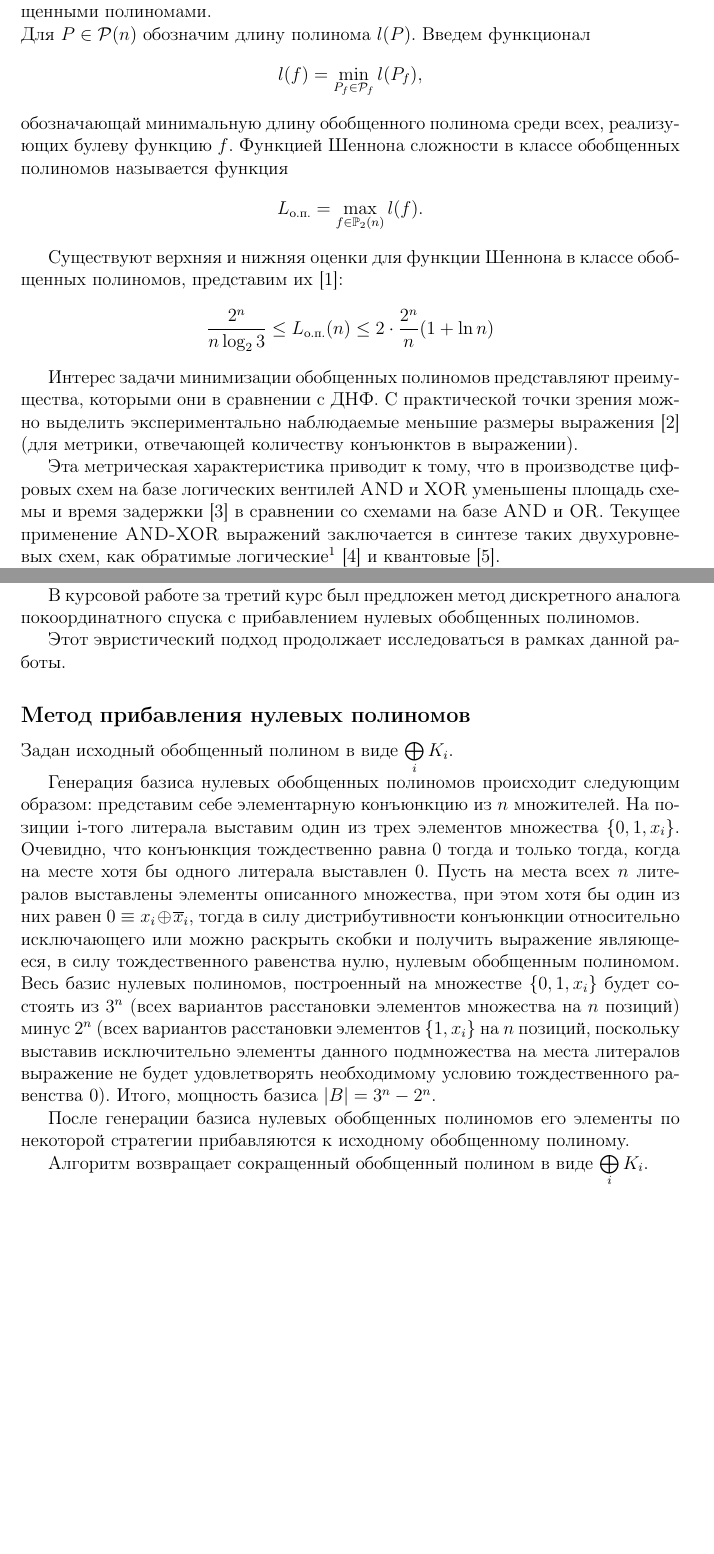
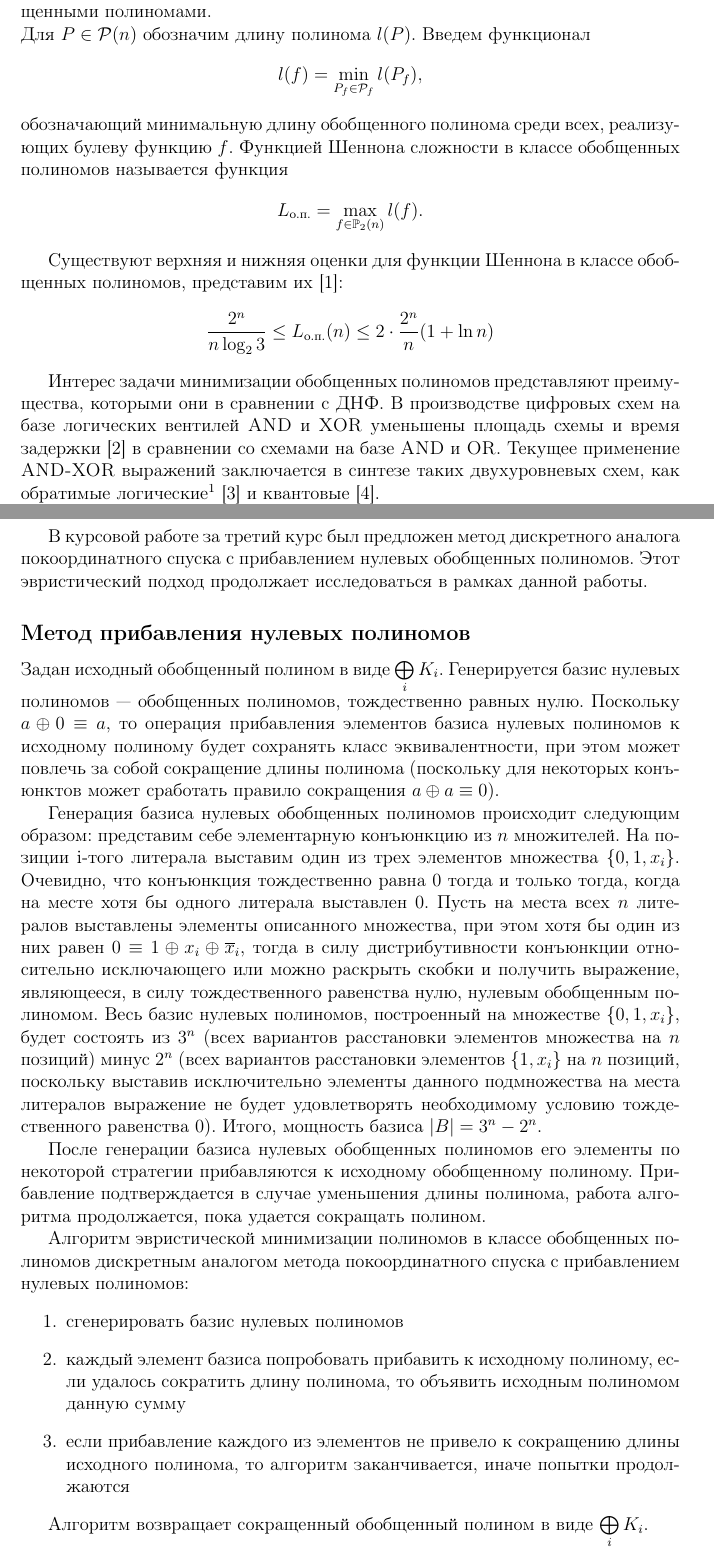
Before and after one commit to skajida/undergraduate-practice, a LaTeX document (report/undergraduate-practice.tex): two parts of pages 4 and 5 of 18, joined at a grey line, cut so that both start at the same text, the shorter picture padded with empty space. Compiled offline with pdfLaTeX.

Commit message:
pre final

```diff
--- a/report/undergraduate-practice.tex
+++ b/report/undergraduate-practice.tex
@@ -66,15 +66,13 @@ $ \mathcal{P}(n) $ --- множество всех обобщенных поли
 Рассмотрим некоторые характеристики представления булевых функций обобщенными полиномами.\\
 Для $ P \in \mathcal{P}(n) $ обозначим длину полинома $ l(P) $. Введем функционал
 $$ l(f) = \min\limits_{P_f \in \mathcal{P}_f} l(P_f), $$
-обозначающай минимальную длину обобщенного полинома среди всех, реализующих булеву функцию $ f $. Функцией Шеннона сложности в классе обобщенных полиномов называется функция
+обозначающий минимальную длину обобщенного полинома среди всех, реализующих булеву функцию $ f $. Функцией Шеннона сложности в классе обобщенных полиномов называется функция
 $$ L_\text{о.п.} = \max\limits_{f \in \mathbb{P}_2(n)} l(f). $$
 
 Существуют верхняя и нижняя оценки для функции Шеннона в классе обобщенных полиномов, представим их \cite{selezn}:
 $$ \frac{2^n}{n \log_2 3} \le L_\text{о.п.}(n) \le 2 \cdot \frac{2^n}{n} (1 + \ln n) $$
 
-Интерес задачи минимизации обобщенных полиномов представляют преимущества, которыми они в сравнении с ДНФ. С практической точки зрения можно выделить экспериментально наблюдаемые меньшие размеры выражения \cite{exorcism4} (для метрики, отвечающей количеству конъюнктов в выражении).
-
-Эта метрическая характеристика приводит к тому, что в производстве цифровых схем на базе логических вентилей \textsc{AND} и \textsc{XOR} уменьшены площадь схемы и время задержки \cite{delay} в сравнении со схемами на базе \textsc{AND} и \textsc{OR}. Текущее применение \textsc{AND-XOR} выражений заключается в синтезе таких двухуровневых схем, как обратимые логические\footnote{схемы, использующие вентили с характерным низким энергопотреблением, реализующующие обратимые вычисления \cite{revsynth}} \cite{reversible} и квантовые \cite{quantum}.
+Интерес задачи минимизации обобщенных полиномов представляют преимущества, которыми они в сравнении с ДНФ. В производстве цифровых схем на базе логических вентилей \textsc{AND} и \textsc{XOR} уменьшены площадь схемы и время задержки \cite{delay} в сравнении со схемами на базе \textsc{AND} и \textsc{OR}. Текущее применение \textsc{AND-XOR} выражений заключается в синтезе таких двухуровневых схем, как обратимые логические\footnote{схемы, использующие вентили с характерным низким энергопотреблением, реализующие обратимые вычисления \cite{revsynth}} \cite{reversible} и квантовые \cite{quantum}.
 
 Некоторые исследователи предлагают алгоритмы, находящие точный полиномиальный минимум \cite{min-tau} \cite{exact6} \cite{exact}, однако до сих пор не был найден эффективный метод решения таким образом поставленной задачи для булевых функций более восьми переменных в общем случае \cite{exact8}, поэтому особый интерес представляет эвристический подход к минимизации обобщенных полиномов.
 
@@ -82,19 +80,22 @@ $$ \frac{2^n}{n \log_2 3} \le L_\text{о.п.}(n) \le 2 \cdot \frac{2^n}{n} (1 +
 
 Помимо рассмотрения самих алгоритмов, интересны способы их тестирования и сравнения. Среди точных алгоритмов сравнивают время их работы, среди эвристических --- время и результат сокращения исходного полинома. Большинство статей \cite{exmin2} \cite{mint} \cite{exorcism4}, предлагающих эвристические подходы к решению данной задачи, содержат в себе раздел, посвященный результатам экспериментов, в котором используется много функций из бенчмарка\footnote{набор тестов} LGSynth \cite{benchmark}.
 
-В курсовой работе за третий курс был предложен метод дискретного аналога покоординатного спуска с прибавлением нулевых обобщенных полиномов.
-
-
-
-Этот эвристический подход продолжает исследоваться в рамках данной работы.
+В курсовой работе за третий курс был предложен метод дискретного аналога покоординатного спуска с прибавлением нулевых обобщенных полиномов. Этот эвристический подход продолжает исследоваться в рамках данной работы.
 
 \subsection{Метод прибавления нулевых полиномов}
 
-Задан исходный обобщенный полином в виде $ \bigoplus\limits_i K_i $.
+Задан исходный обобщенный полином в виде $ \bigoplus\limits_i K_i $. Генерируется базис нулевых полиномов --- обобщенных полиномов, тождественно равных нулю. Поскольку $ a \oplus 0 \equiv a $, то операция прибавления элементов базиса нулевых полиномов к исходному полиному будет сохранять класс эквивалентности, при этом может повлечь за собой сокращение длины полинома (поскольку для некоторых конъюнктов может сработать правило сокращения $ a \oplus a \equiv 0 $).
 
-Генерация базиса нулевых обобщенных полиномов происходит следующим образом: представим себе элементарную конъюнкцию из $ n $ множителей. На позиции i-того литерала выставим один из трех элементов множества $ \{ 0, 1, x_i \} $. Очевидно, что конъюнкция тождественно равна 0 тогда и только тогда, когда на месте хотя бы одного литерала выставлен 0. Пусть на места всех $ n $ литералов выставлены элементы описанного множества, при этом хотя бы один из них равен $ 0 \equiv x_i \oplus \overline x_i $, тогда в силу дистрибутивности конъюнкции относительно исключающего или можно раскрыть скобки и получить выражение являющееся, в силу тождественного равенства нулю, нулевым обобщенным полиномом. Весь базис нулевых полиномов, построенный на множестве $ \{ 0, 1, x_i \} $ будет состоять из $ 3^n $ (всех вариантов расстановки элементов множества на $ n $ позиций) минус $ 2^n $ (всех вариантов расстановки элементов $ \{ 1, x_i \} $ на $ n $ позиций, поскольку выставив исключительно элементы данного подмножества на места литералов выражение не будет удовлетворять необходимому условию тождественного равенства 0). Итого, мощность базиса $ \left| B \right| = 3^n - 2^n. $
+Генерация базиса нулевых обобщенных полиномов происходит следующим образом: представим себе элементарную конъюнкцию из $ n $ множителей. На позиции i-того литерала выставим один из трех элементов множества $ \{ 0, 1, x_i \} $. Очевидно, что конъюнкция тождественно равна 0 тогда и только тогда, когда на месте хотя бы одного литерала выставлен 0. Пусть на места всех $ n $ литералов выставлены элементы описанного множества, при этом хотя бы один из них равен $ 0 \equiv 1 \oplus x_i \oplus \overline x_i $, тогда в силу дистрибутивности конъюнкции относительно исключающего или можно раскрыть скобки и получить выражение, являющееся, в силу тождественного равенства нулю, нулевым обобщенным полиномом. Весь базис нулевых полиномов, построенный на множестве $ \{ 0, 1, x_i \} $, будет состоять из $ 3^n $ (всех вариантов расстановки элементов множества на $ n $ позиций) минус $ 2^n $ (всех вариантов расстановки элементов $ \{ 1, x_i \} $ на $ n $ позиций, поскольку выставив исключительно элементы данного подмножества на места литералов выражение не будет удовлетворять необходимому условию тождественного равенства 0). Итого, мощность базиса $ \left| B \right| = 3^n - 2^n. $
 
-После генерации базиса нулевых обобщенных полиномов его элементы по некоторой стратегии прибавляются к исходному обобщенному полиному. % ПОМЕНЯТЬ В силу тождественного равенства нулю всех элементов базиса функция, задаваемая выражением до прибавления, совпадает с функцией, задаваемой результатом сложения (поскольку $ a \oplus 0 \equiv a $). В рамках отдельной итерации прибавления возможны сокращения вида $ a \oplus a \equiv 0 $, которые приведут к уменьшению длины выражения. Прибавление подтверждается в случае уменьшения длины полинома, работа алгоритма продолжается, пока удается сокращать полином.
+После генерации базиса нулевых обобщенных полиномов его элементы по некоторой стратегии прибавляются к исходному обобщенному полиному. Прибавление подтверждается в случае уменьшения длины полинома, работа алгоритма продолжается, пока удается сокращать полином.
+
+Алгоритм эвристической минимизации полиномов в классе обобщенных полиномов дискретным аналогом метода покоординатного спуска с прибавлением нулевых полиномов:
+\begin{enumerate}
+    \item сгенерировать базис нулевых полиномов
+    \item каждый элемент базиса попробовать прибавить к исходному полиному, если удалось сократить длину полинома, то объявить исходным полиномом данную сумму
+    \item если прибавление каждого из элементов не привело к сокращению длины исходного полинома, то алгоритм заканчивается, иначе попытки продолжаются
+\end{enumerate}
 
 Алгоритм возвращает сокращенный обобщенный полином в виде $ \bigoplus\limits_i K_i $.
 
```
Also changed, not shown: report/undergraduate-practice.tex (10 more changed lines).
